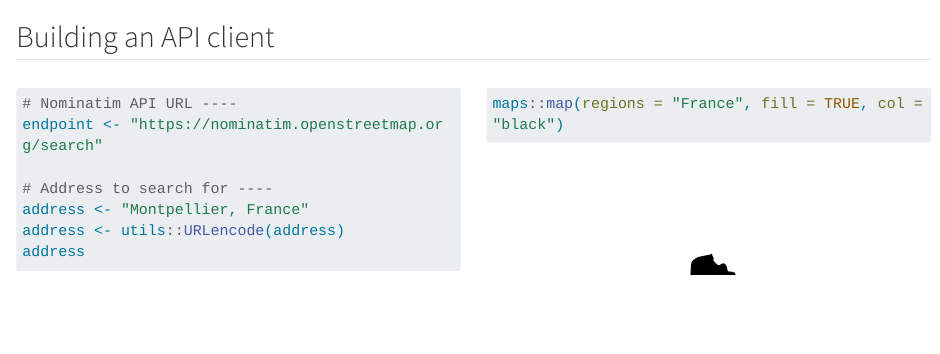
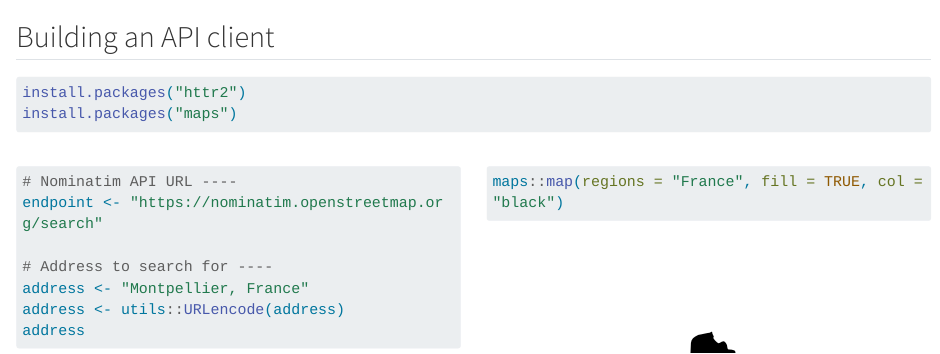
Before and after one commit to biodiversitydata/data-access, a Quarto document (sections/api.qmd): the page in a window 1100 px wide, from 3110 px down. Rendered offline with R 4.5, knitr and Pandoc in place of Quarto, with nearby package versions; some code elsewhere in the file could not run offline; long lines of code are wrapped.

Commit message:
content: add instructions to install httr2 & maps

````diff
--- a/sections/api.qmd
+++ b/sections/api.qmd
@@ -246,6 +246,14 @@ Non-exhaustive list of {{< fa brands r-project>}} packages
 ## Building an API client
 
 
+```{r}
+#| eval: false
+#| echo: true
+
+install.packages("httr2")
+install.packages("maps")
+```
+
 :::: {.columns}
 ::: {.column width=50%}
 
````
